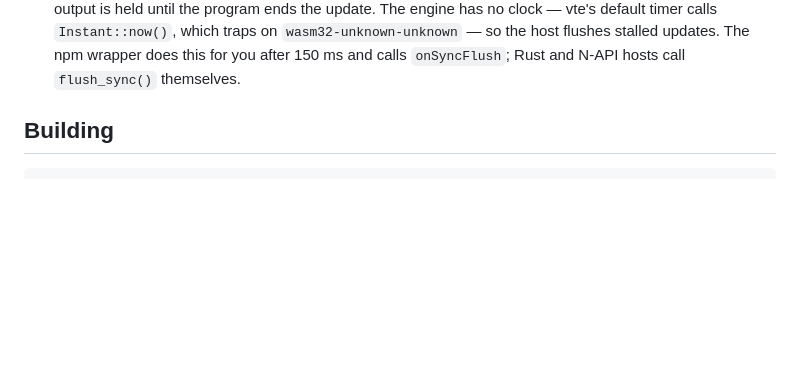
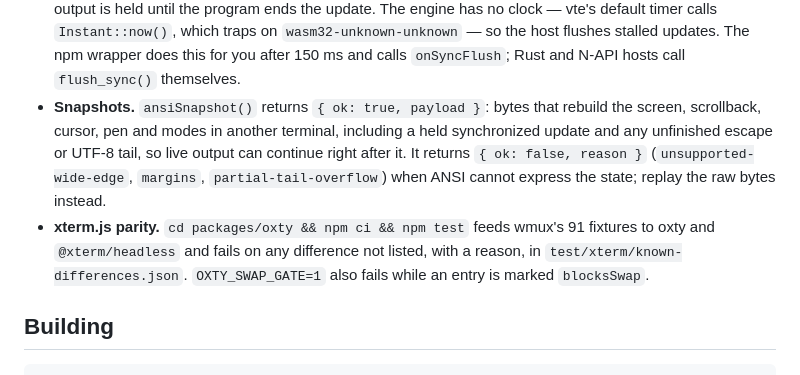
Before and after one commit to openwong2kim/oxty, a Markdown page: README.md, the part around the change. GitHub-like rendering; blank space fills up the shorter version.

Commit message:
docs: README — ansiSnapshot과 xterm.js 차분 테스트 설명

```diff
--- a/README.md
+++ b/README.md
@@ -94,6 +94,17 @@ match term.take_damage() {
   `Instant::now()`, which traps on `wasm32-unknown-unknown` — so the host
   flushes stalled updates. The npm wrapper does this for you after 150 ms and
   calls `onSyncFlush`; Rust and N-API hosts call `flush_sync()` themselves.
+- **Snapshots.** `ansiSnapshot()` returns `{ ok: true, payload }`: bytes that
+  rebuild the screen, scrollback, cursor, pen and modes in another terminal,
+  including a held synchronized update and any unfinished escape or UTF-8
+  tail, so live output can continue right after it. It returns
+  `{ ok: false, reason }` (`unsupported-wide-edge`, `margins`,
+  `partial-tail-overflow`) when ANSI cannot express the state; replay the raw
+  bytes instead.
+- **xterm.js parity.** `cd packages/oxty && npm ci && npm test` feeds wmux's
+  91 fixtures to oxty and `@xterm/headless` and fails on any difference not
+  listed, with a reason, in `test/xterm/known-differences.json`.
+  `OXTY_SWAP_GATE=1` also fails while an entry is marked `blocksSwap`.
 
 ## Building
 
```
